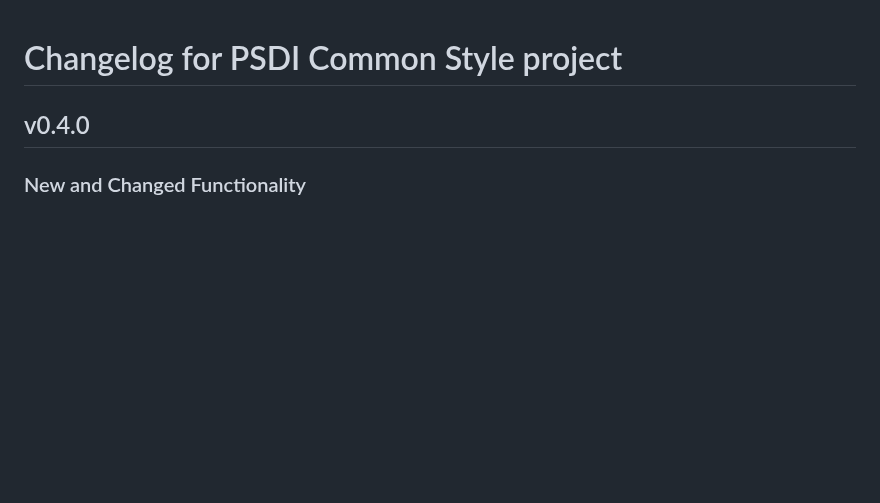
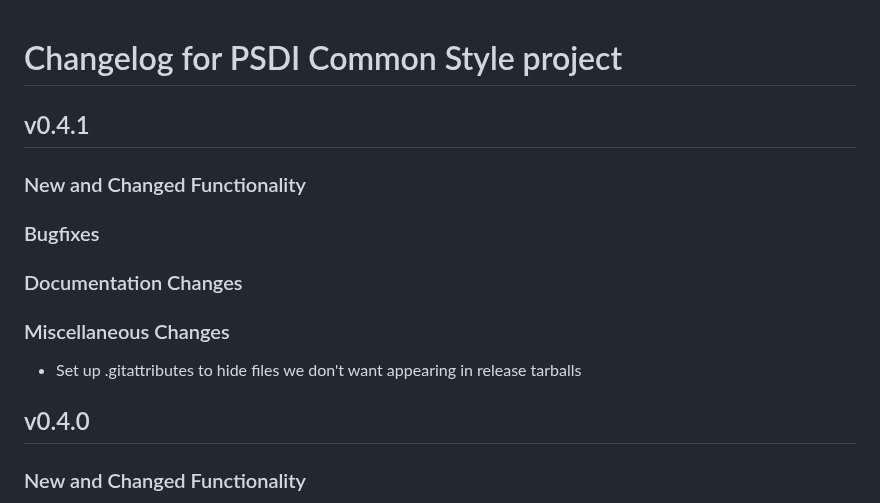
Before and after one commit to PSDI-UK/psdi-common-style, a Markdown page: CHANGELOG.md, the part around the change. Rendered like a GitHub page; blank space fills up the shorter version.

Commit message:
Update CHANGELOG

```diff
--- a/CHANGELOG.md
+++ b/CHANGELOG.md
@@ -1,4 +1,16 @@
 # Changelog for PSDI Common Style project
+
+## v0.4.1
+
+### New and Changed Functionality
+
+### Bugfixes
+
+### Documentation Changes
+
+### Miscellaneous Changes
+
+- Set up .gitattributes to hide files we don't want appearing in release tarballs
 
 ## v0.4.0
 
```
